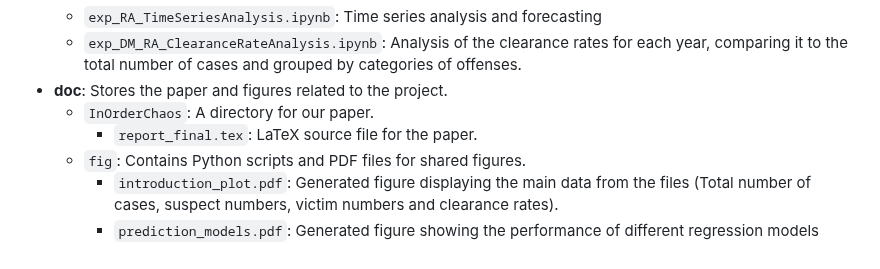
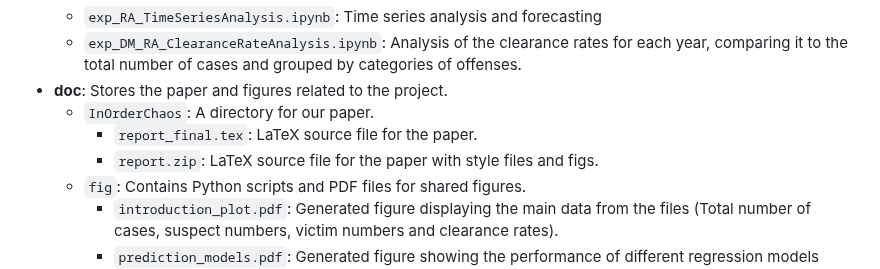
Before and after one commit to rojan-abolhasani/Order-in-Chaos-Understanding-Criminal-Patterns-in-Germany, a Markdown page: README.md, the part around the change. Rendered like a GitHub page.

```diff
--- a/README.md
+++ b/README.md
@@ -15,6 +15,7 @@ Crime prevention and criminal justice are pressing concerns in contemporary soci
 - **doc**: Stores the paper and figures related to the project.
   - `InOrderChaos`: A directory for our paper.
     - `report_final.tex`: LaTeX source file for the paper.
+    - `report.zip`: LaTeX source file for the paper with style files and figs.
   - `fig`: Contains Python scripts and PDF files for shared figures.
     - `introduction_plot.pdf`: Generated figure displaying the main data from the files (Total number of cases, suspect numbers, victim numbers and clearance rates).
     - `prediction_models.pdf`: Generated figure showing the performance of different regression models fitted to the total case numbers.
```
